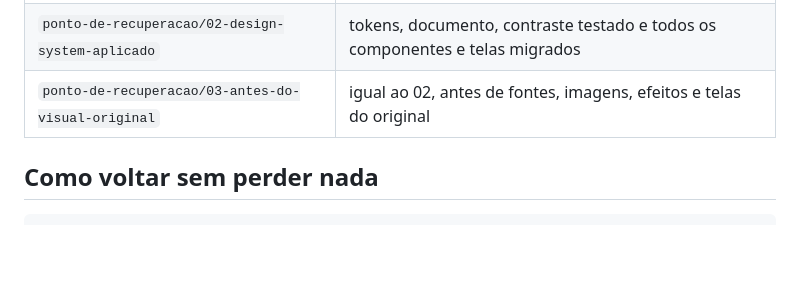
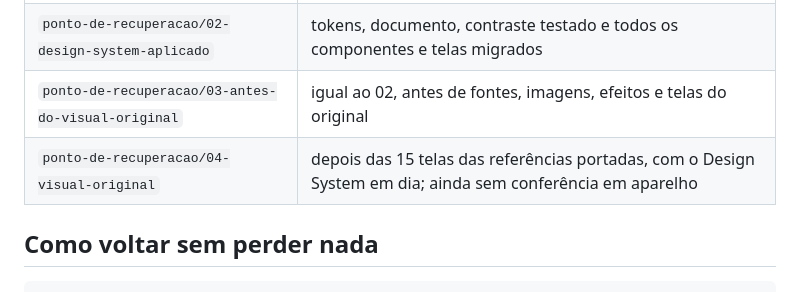
Before and after one commit to joaoalberts/lembraiAI, a Markdown page: docs/VERSIONAMENTO.md, the part around the change. Drawn GitHub-style; blank space fills up the shorter version.

Commit message:
docs: CLAUDE.md e VERSIONAMENTO.md apontam a tag 04 e o estado do porte
Co-Authored-By: Claude Sonnet 5 <noreply@anthropic.com>

```diff
--- a/docs/VERSIONAMENTO.md
+++ b/docs/VERSIONAMENTO.md
@@ -38,6 +38,7 @@ git commit -m "feat(design): resumo curto, no imperativo"
 | `ponto-de-recuperacao/01-antes-do-design-system` | o app portado, antes dos tokens e do documento do Design System |
 | `ponto-de-recuperacao/02-design-system-aplicado` | tokens, documento, contraste testado e todos os componentes e telas migrados |
 | `ponto-de-recuperacao/03-antes-do-visual-original` | igual ao 02, antes de fontes, imagens, efeitos e telas do original |
+| `ponto-de-recuperacao/04-visual-original` | depois das 15 telas das referências portadas, com o Design System em dia; ainda sem conferência em aparelho |
 
 ## Como voltar sem perder nada
 
```
Also changed, not shown: CLAUDE.md (+2 -2 lines).
